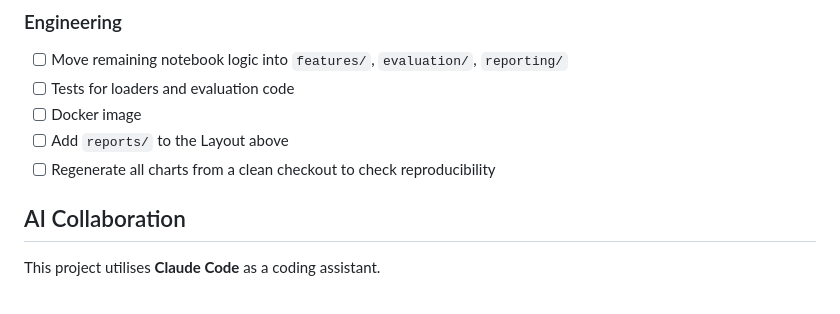
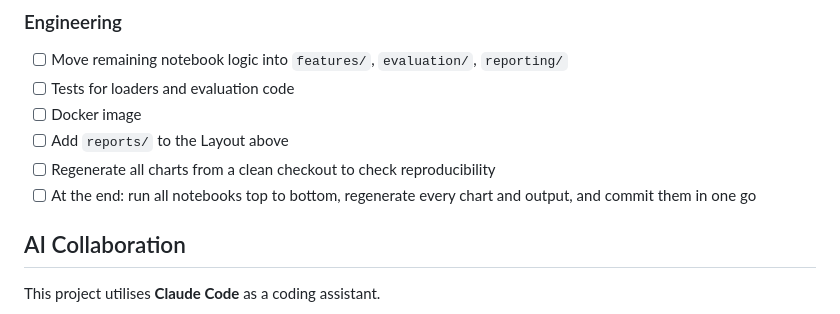
Before and after one commit to james-hughes1/uk-dfs, a Markdown page: README.md, the part around one of its changes. Drawn GitHub-style.

Commit message:
Docs: Update readme todo list.

```diff
--- a/README.md
+++ b/README.md
@@ -105,6 +105,7 @@ Section numbers follow the report (`reports/report/report.tex`). For each analys
 - [ ] Docker image
 - [ ] Add `reports/` to the Layout above
 - [ ] Regenerate all charts from a clean checkout to check reproducibility
+- [ ] At the end: run all notebooks top to bottom, regenerate every chart and output, and commit them in one go
 
 ## AI Collaboration
 
```
Also changed, not shown: other parts of README.md (+4 -4 lines).
